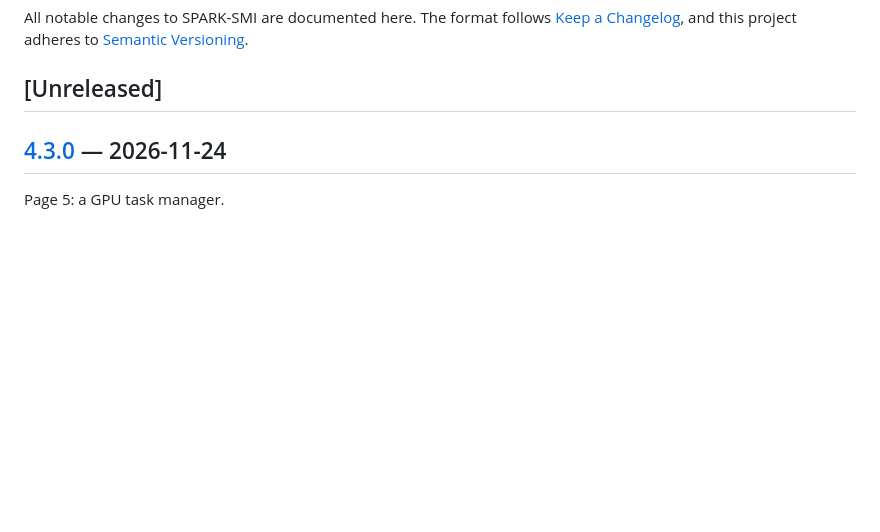
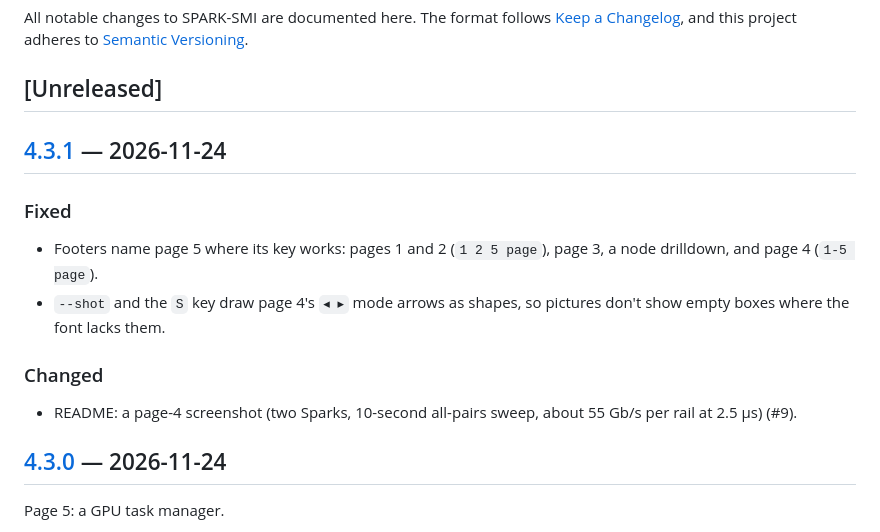
Before and after one commit to chappa-ai-llc/spark-smi, a Markdown page: CHANGELOG.md, the part around one of its changes. Drawn GitHub-style; blank space fills up the shorter version.

```diff
--- a/CHANGELOG.md
+++ b/CHANGELOG.md
@@ -5,6 +5,20 @@ All notable changes to SPARK-SMI are documented here. The format follows
 adheres to [Semantic Versioning](https://semver.org/spec/v2.0.0.html).
 
 ## [Unreleased]
+
+## [4.3.1] — 2026-11-24
+
+### Fixed
+
+- Footers name page 5 where its key works: pages 1 and 2 (`1 2 5 page`),
+  page 3, a node drilldown, and page 4 (`1-5 page`).
+- `--shot` and the `S` key draw page 4's `◂ ▸` mode arrows as shapes, so
+  pictures don't show empty boxes where the font lacks them.
+
+### Changed
+
+- README: a page-4 screenshot (two Sparks, 10-second all-pairs sweep, about
+  55 Gb/s per rail at 2.5 µs) (#9).
 
 ## [4.3.0] — 2026-11-24
 
```
Also changed, not shown: other parts of CHANGELOG.md (+1 -0 lines), README.md (+7 -4 lines), screenshots/page4-fabric.png (added), 7 other files.
